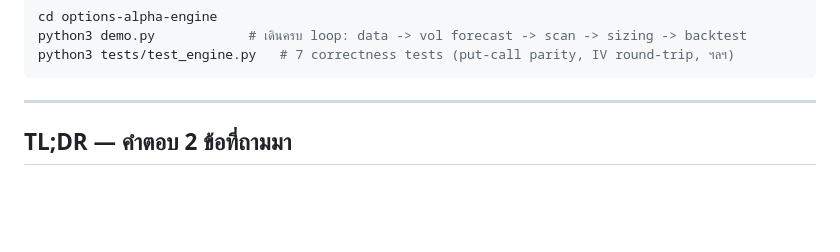
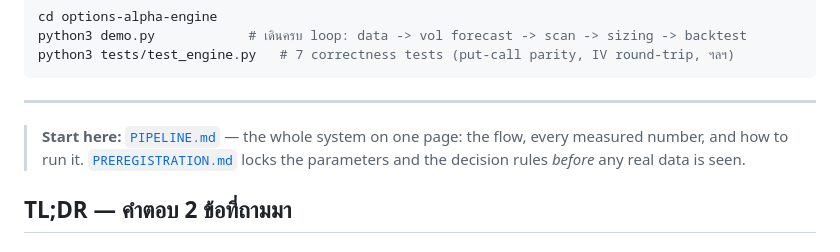
Before and after one commit to Panus15/Panus15.github.io, a Markdown page: options-alpha-engine/README.md, the part around the change. Drawn GitHub-style; blank space fills up the shorter version.

````diff
--- a/options-alpha-engine/README.md
+++ b/options-alpha-engine/README.md
@@ -13,6 +13,12 @@ python3 tests/test_engine.py   # 7 correctness tests (put-call parity, IV round-
 ```
 
 ---
+
+
+> **Start here:** [`PIPELINE.md`](PIPELINE.md) — the whole system on one
+> page: the flow, every measured number, and how to run it.
+> [`PREREGISTRATION.md`](PREREGISTRATION.md) locks the parameters and the
+> decision rules *before* any real data is seen.
 
 ## TL;DR — คำตอบ 2 ข้อที่ถามมา
 
````
Also changed, not shown: options-alpha-engine/PIPELINE.md (added, +245 -0 lines).
